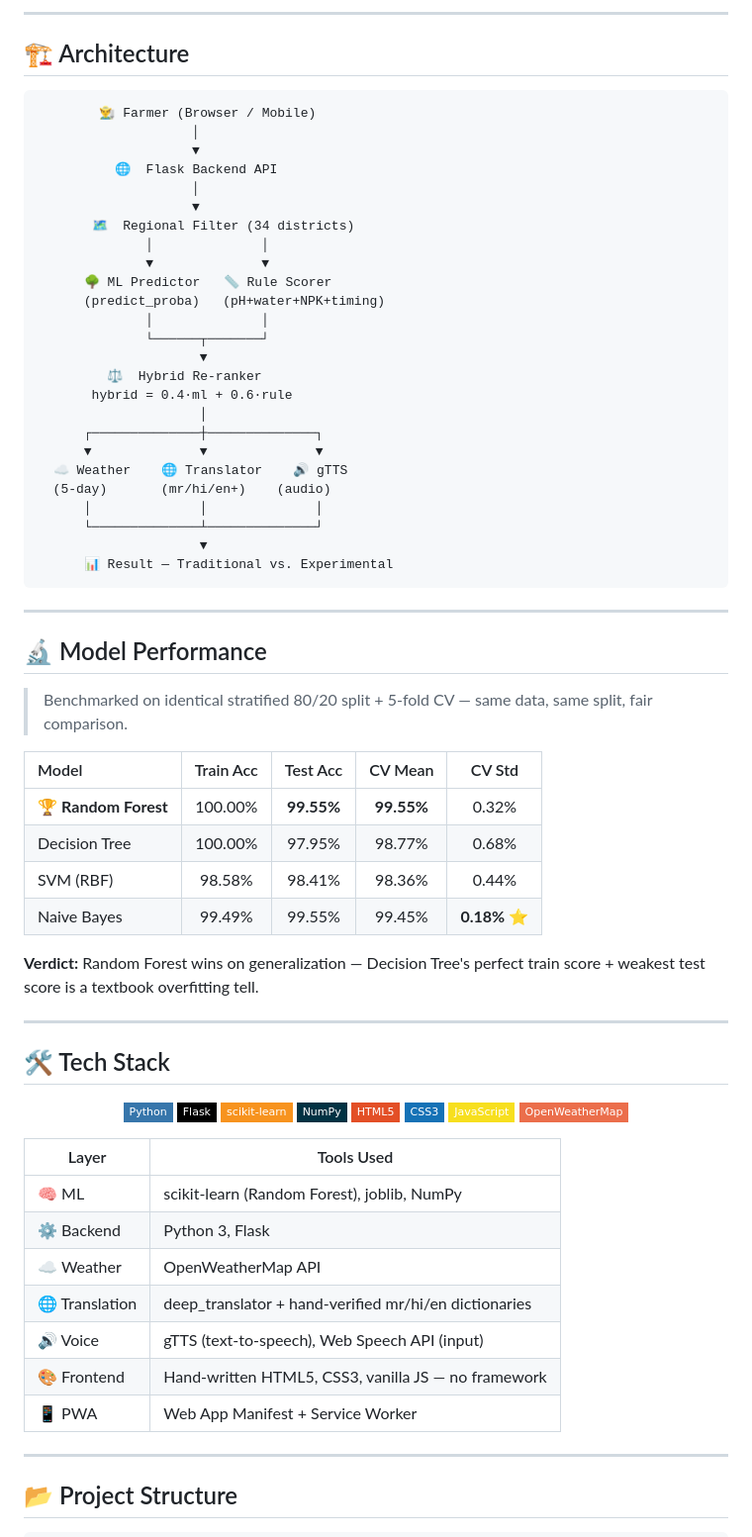
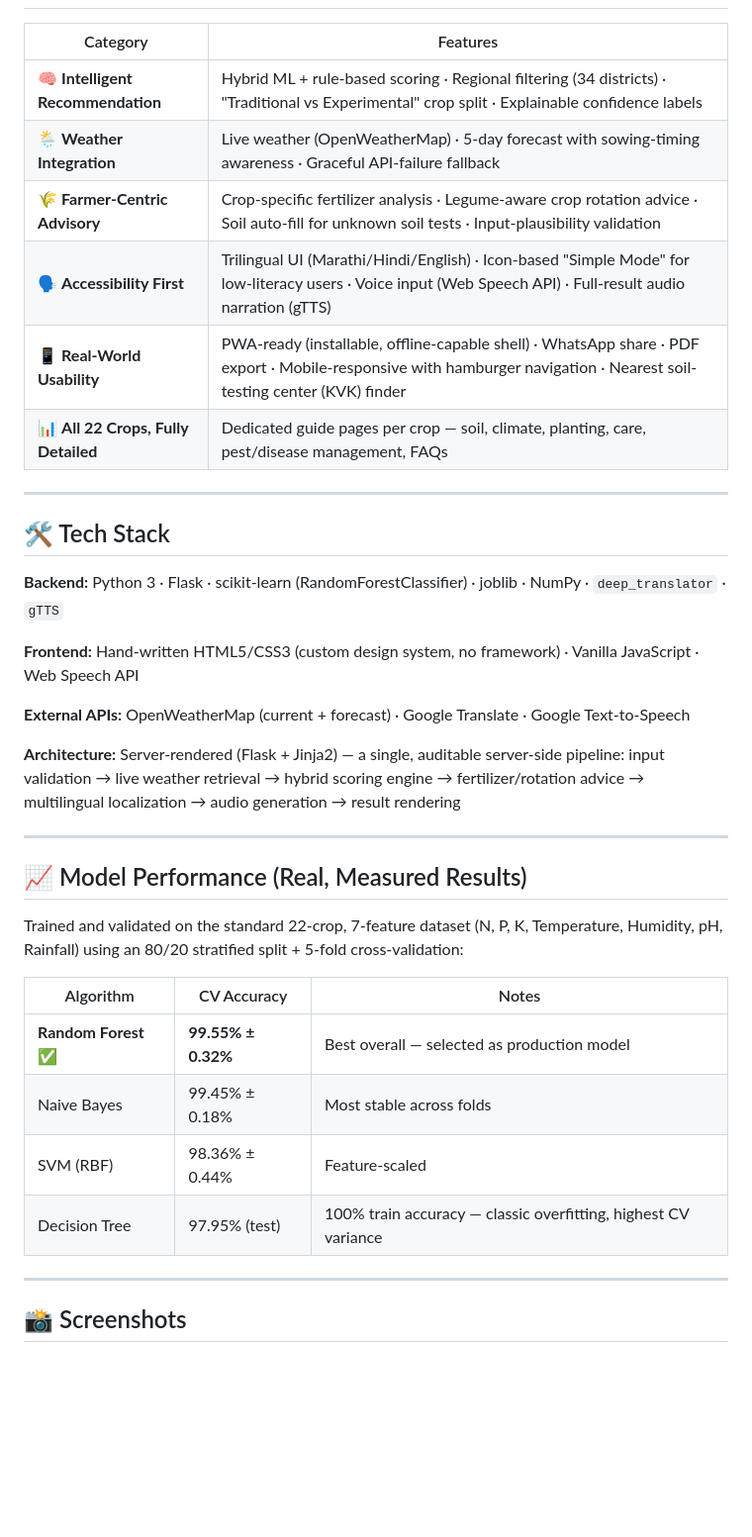
Before and after one commit to Aartiamali/mati-mitra-crop-recommendation, a Markdown page: README.md, the part around one of its changes. Shown at 99% size. Rendered like a GitHub page; badges without logos; blank space fills up the shorter version.

````diff
--- a/README.md
+++ b/README.md
@@ -91,77 +31,38 @@ Most crop-recommendation systems report **99%+ accuracy** — and still manage t
----
-
-## 🏗️ Architecture
-
-```
-        👨‍🌾 Farmer (Browser / Mobile)
-                    │
-                    ▼
-          🌐  Flask Backend API
-                    │
-                    ▼
-       🗺️  Regional Filter (34 districts)
-              │              │
-              ▼              ▼
-      🌳 ML Predictor   📏 Rule Scorer
-      (predict_proba)   (pH+water+NPK+timing)
-              │              │
-              └──────┬───────┘
-                     ▼
-         ⚖️  Hybrid Re-ranker
-       hybrid = 0.4·ml + 0.6·rule
-                     │
-      ┌──────────────┼──────────────┐
-      ▼              ▼              ▼
-  ☁️ Weather    🌐 Translator    🔊 gTTS
-  (5-day)       (mr/hi/en+)    (audio)
-      │              │              │
-      └──────────────┴──────────────┘
-                     ▼
-      📊 Result — Traditional vs. Experimental
-```
-
----
-
-## 🔬 Model Performance
-
-> Benchmarked on identical stratified 80/20 split + 5-fold CV — same data, same split, fair comparison.
-
-| Model | Train Acc | Test Acc | CV Mean | CV Std |
-|:---|:---:|:---:|:---:|:---:|
-| 🏆 **Random Forest** | 100.00% | **99.55%** | **99.55%** | 0.32% |
-| Decision Tree | 100.00% | 97.95% | 98.77% | 0.68% |
-| SVM (RBF) | 98.58% | 98.41% | 98.36% | 0.44% |
-| Naive Bayes | 99.49% | 99.55% | 99.45% | **0.18%** ⭐ |
-
-**Verdict:** Random Forest wins on generalization — Decision Tree's perfect train score + weakest test score is a textbook overfitting tell.
+| Category | Features |
+|---|---|
+| 🧠 **Intelligent Recommendation** | Hybrid ML + rule-based scoring · Regional filtering (34 districts) · "Traditional vs Experimental" crop split · Explainable confidence labels |
+| 🌦️ **Weather Integration** | Live weather (OpenWeatherMap) · 5-day forecast with sowing-timing awareness · Graceful API-failure fallback |
+| 🌾 **Farmer-Centric Advisory** | Crop-specific fertilizer analysis · Legume-aware crop rotation advice · Soil auto-fill for unknown soil tests · Input-plausibility validation |
+| 🗣️ **Accessibility First** | Trilingual UI (Marathi/Hindi/English) · Icon-based "Simple Mode" for low-literacy users · Voice input (Web Speech API) · Full-result audio narration (gTTS) |
+| 📱 **Real-World Usability** | PWA-ready (installable, offline-capable shell) · WhatsApp share · PDF export · Mobile-responsive with hamburger navigation · Nearest soil-testing center (KVK) finder |
+| 📊 **All 22 Crops, Fully Detailed** | Dedicated guide pages per crop — soil, climate, planting, care, pest/disease management, FAQs |
 
 ---
 
 ## 🛠️ Tech Stack
 
-<div align="center">
+**Backend:** Python 3 · Flask · scikit-learn (RandomForestClassifier) · joblib · NumPy · `deep_translator` · `gTTS`
 
-![Python](https://img.shields.io/badge/Python-3776AB?style=flat-square&logo=python&logoColor=white)
-![Flask](https://img.shields.io/badge/Flask-000000?style=flat-square&logo=flask&logoColor=white)
-![scikit-learn](https://img.shields.io/badge/scikit--learn-F7931E?style=flat-square&logo=scikitlearn&logoColor=white)
-![NumPy](https://img.shields.io/badge/NumPy-013243?style=flat-square&logo=numpy&logoColor=white)
-![HTML5](https://img.shields.io/badge/HTML5-E34F26?style=flat-square&logo=html5&logoColor=white)
-![CSS3](https://img.shields.io/badge/CSS3-1572B6?style=flat-square&logo=css3&logoColor=white)
-![JavaScript](https://img.shields.io/badge/JavaScript-F7DF1E?style=flat-square&logo=javascript&logoColor=black)
-![OpenWeatherMap](https://img.shields.io/badge/OpenWeatherMap-EB6E4B?style=flat-square&logo=openweathermap&logoColor=white)
+**Frontend:** Hand-written HTML5/CSS3 (custom design system, no framework) · Vanilla JavaScript · Web Speech API
 
-</div>
+**External APIs:** OpenWeatherMap (current + forecast) · Google Translate · Google Text-to-Speech
 
-| Layer | Tools Used |
-|---|---|
-| 🧠 ML | scikit-learn (Random Forest), joblib, NumPy |
-| ⚙️ Backend | Python 3, Flask |
-| ☁️ Weather | OpenWeatherMap API |
-| 🌐 Translation | deep_translator + hand-verified mr/hi/en dictionaries |
-| 🔊 Voice | gTTS (text-to-speech), Web Speech API (input) |
-| 🎨 Frontend | Hand-written HTML5, CSS3, vanilla JS — no framework |
-| 📱 PWA | Web App Manifest + Service Worker |
+**Architecture:** Server-rendered (Flask + Jinja2) — a single, auditable server-side pipeline: input validation → live weather retrieval → hybrid scoring engine → fertilizer/rotation advice → multilingual localization → audio generation → result rendering
 
 ---
 
-## 📂 Project Structure
+## 📈 Model Performance (Real, Measured Results)
+
+Trained and validated on the standard 22-crop, 7-feature dataset (N, P, K, Temperature, Humidity, pH, Rainfall) using an 80/20 stratified split + 5-fold cross-validation:
+
+| Algorithm | CV Accuracy | Notes |
+|---|---|---|
+| **Random Forest** ✅ | **99.55% ± 0.32%** | Best overall — selected as production model |
+| Naive Bayes | 99.45% ± 0.18% | Most stable across folds |
+| SVM (RBF) | 98.36% ± 0.44% | Feature-scaled |
+| Decision Tree | 97.95% (test) | 100% train accuracy — classic overfitting, highest CV variance |
+
+---
+
+## 📸 Screenshots
+
````
Also changed, not shown: other parts of README.md (+78 -149 lines).
